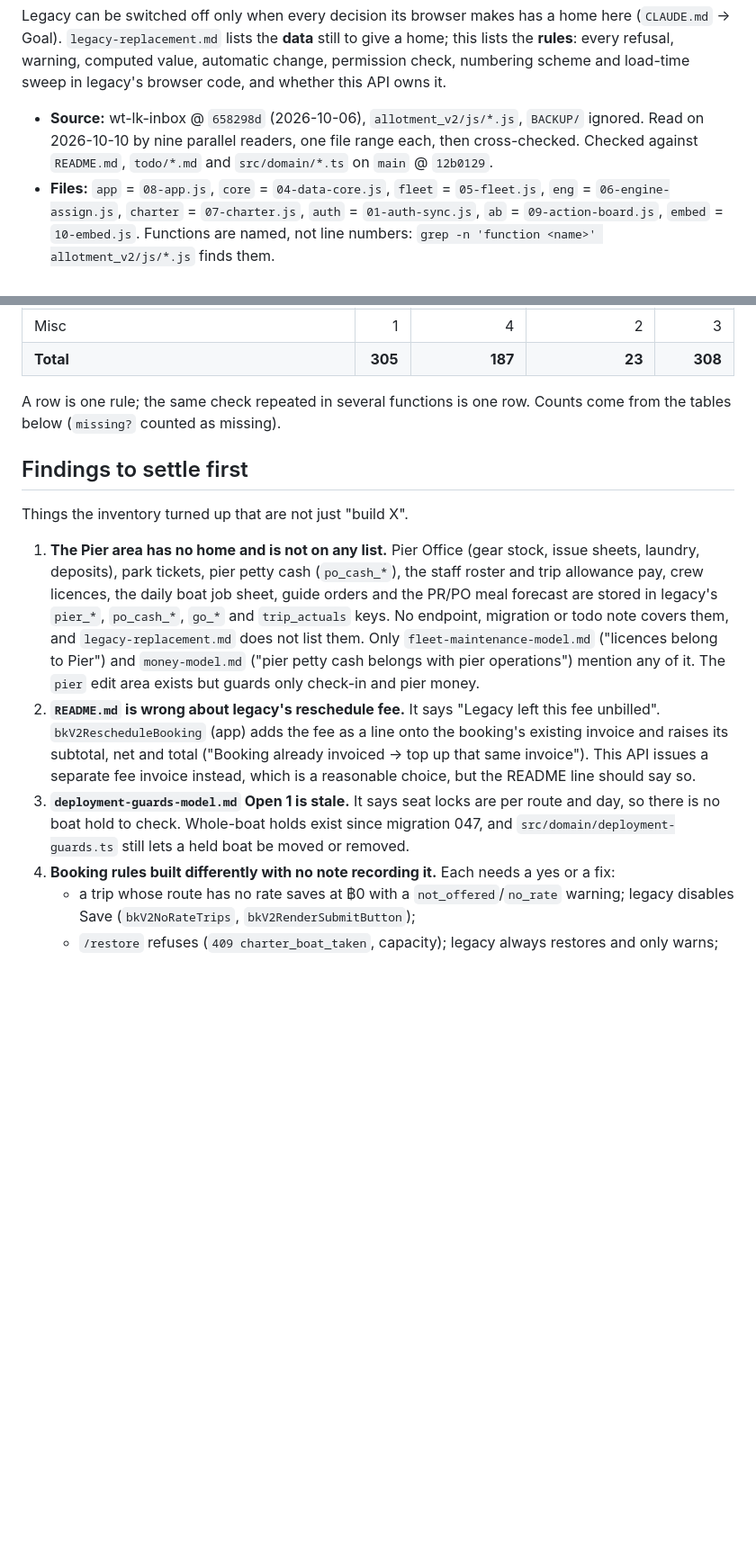
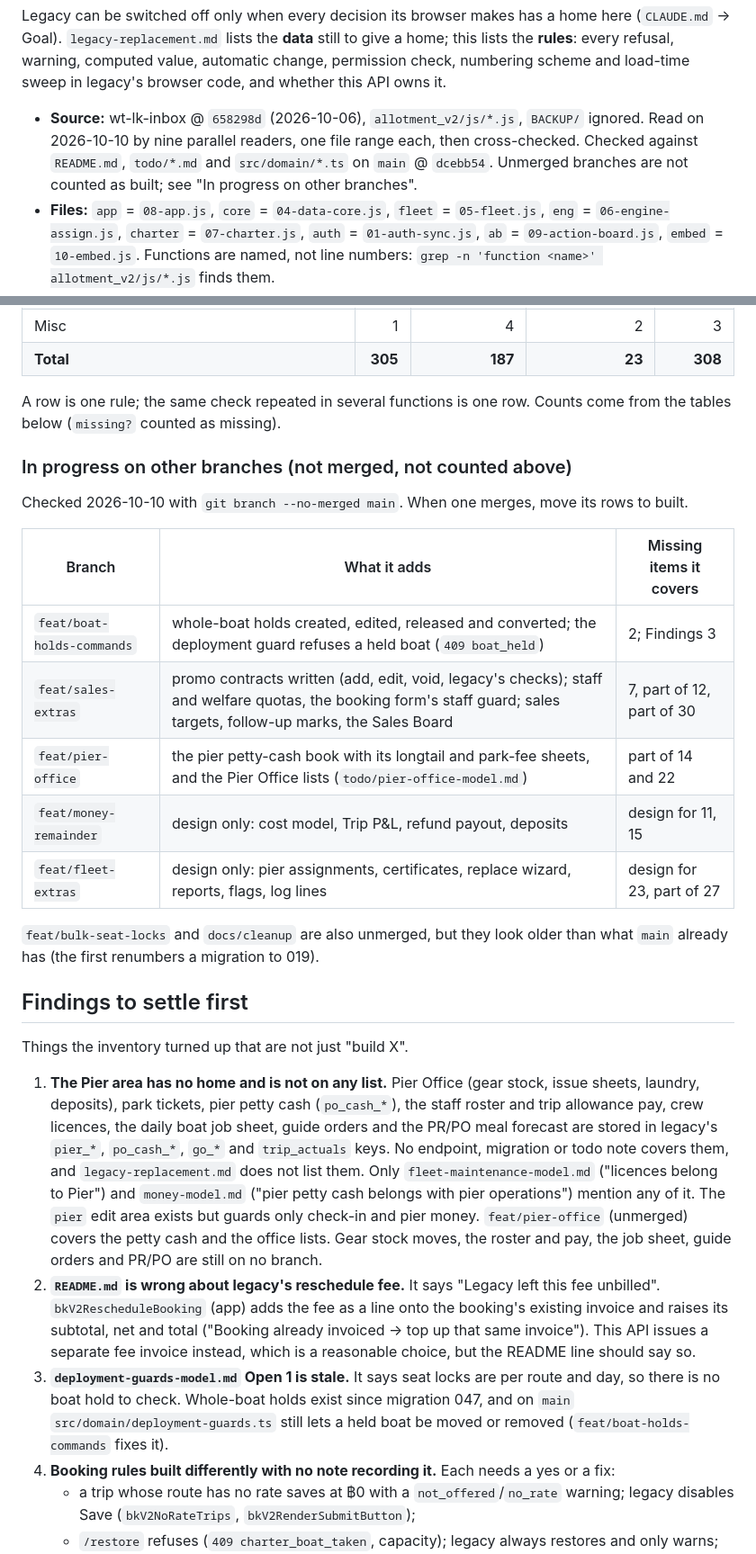
Before and after one commit to TheTaTha5/operation_backend, a Markdown page: todo/legacy-browser-rules.md, 2 parts joined by grey strips. Shown at 90% size. GitHub-like rendering; blank space fills up the shorter version.

```diff
--- a/todo/legacy-browser-rules.md
+++ b/todo/legacy-browser-rules.md
@@ -7,7 +7,8 @@ scheme and load-time sweep in legacy's browser code, and whether this API owns i
 
 - **Source:** wt-lk-inbox @ `658298d` (2026-10-06), `allotment_v2/js/*.js`, `BACKUP/` ignored. Read on
   2026-10-10 by nine parallel readers, one file range each, then cross-checked. Checked against
-  `README.md`, `todo/*.md` and `src/domain/*.ts` on `main` @ `12b0129`.
+  `README.md`, `todo/*.md` and `src/domain/*.ts` on `main` @ `dcebb54`. Unmerged branches are
+  not counted as built; see "In progress on other branches".
 - **Files:** `app` = `08-app.js`, `core` = `04-data-core.js`, `fleet` = `05-fleet.js`,
   `eng` = `06-engine-assign.js`, `charter` = `07-charter.js`, `auth` = `01-auth-sync.js`,
   `ab` = `09-action-board.js`, `embed` = `10-embed.js`. Functions are named, not line numbers:
@@ -63,6 +64,21 @@ scheme and load-time sweep in legacy's browser code, and whether this API owns i
 A row is one rule; the same check repeated in several functions is one row. Counts come from the
 tables below (`missing?` counted as missing).
 
+### In progress on other branches (not merged, not counted above)
+
+Checked 2026-10-10 with `git branch --no-merged main`. When one merges, move its rows to built.
+
+| Branch | What it adds | Missing items it covers |
+|---|---|---|
+| `feat/boat-holds-commands` | whole-boat holds created, edited, released and converted; the deployment guard refuses a held boat (`409 boat_held`) | 2; Findings 3 |
+| `feat/sales-extras` | promo contracts written (add, edit, void, legacy's checks); staff and welfare quotas, the booking form's staff guard; sales targets, follow-up marks, the Sales Board | 7, part of 12, part of 30 |
+| `feat/pier-office` | the pier petty-cash book with its longtail and park-fee sheets, and the Pier Office lists (`todo/pier-office-model.md`) | part of 14 and 22 |
+| `feat/money-remainder` | design only: cost model, Trip P&L, refund payout, deposits | design for 11, 15 |
+| `feat/fleet-extras` | design only: pier assignments, certificates, replace wizard, reports, flags, log lines | design for 23, part of 27 |
+
+`feat/bulk-seat-locks` and `docs/cleanup` are also unmerged, but they look older than what `main`
+already has (the first renumbers a migration to 019).
+
 ## Findings to settle first
 
 Things the inventory turned up that are not just "build X".
@@ -74,15 +90,18 @@ Things the inventory turned up that are not just "build X".
    migration or todo note covers them, and `legacy-replacement.md` does not list them. Only
    `fleet-maintenance-model.md` ("licences belong to Pier") and `money-model.md` ("pier petty cash
    belongs with pier operations") mention any of it. The `pier` edit area exists but guards only
-   check-in and pier money.
+   check-in and pier money. `feat/pier-office` (unmerged) covers the petty cash and the office
+   lists. Gear stock moves, the roster and pay, the job sheet, guide orders and PR/PO are still on
+   no branch.
 2. **`README.md` is wrong about legacy's reschedule fee.** It says "Legacy left this fee unbilled".
    `bkV2RescheduleBooking` (app) adds the fee as a line onto the booking's existing invoice and
    raises its subtotal, net and total ("Booking already invoiced → top up that same invoice"). This
    API issues a separate fee invoice instead, which is a reasonable choice, but the README line
    should say so.
 3. **`deployment-guards-model.md` Open 1 is stale.** It says seat locks are per route and day, so
-   there is no boat hold to check. Whole-boat holds exist since migration 047, and
-   `src/domain/deployment-guards.ts` still lets a held boat be moved or removed.
+   there is no boat hold to check. Whole-boat holds exist since migration 047, and on `main`
+   `src/domain/deployment-guards.ts` still lets a held boat be moved or removed
+   (`feat/boat-holds-commands` fixes it).
 4. **Booking rules built differently with no note recording it.** Each needs a yes or a fix:
    - a trip whose route has no rate saves at ฿0 with a `not_offered`/`no_rate` warning; legacy
      disables Save (`bkV2NoRateTrips`, `bkV2RenderSubmitButton`);
```
Also changed, not shown: other parts of todo/legacy-browser-rules.md (+10 -7 lines).
